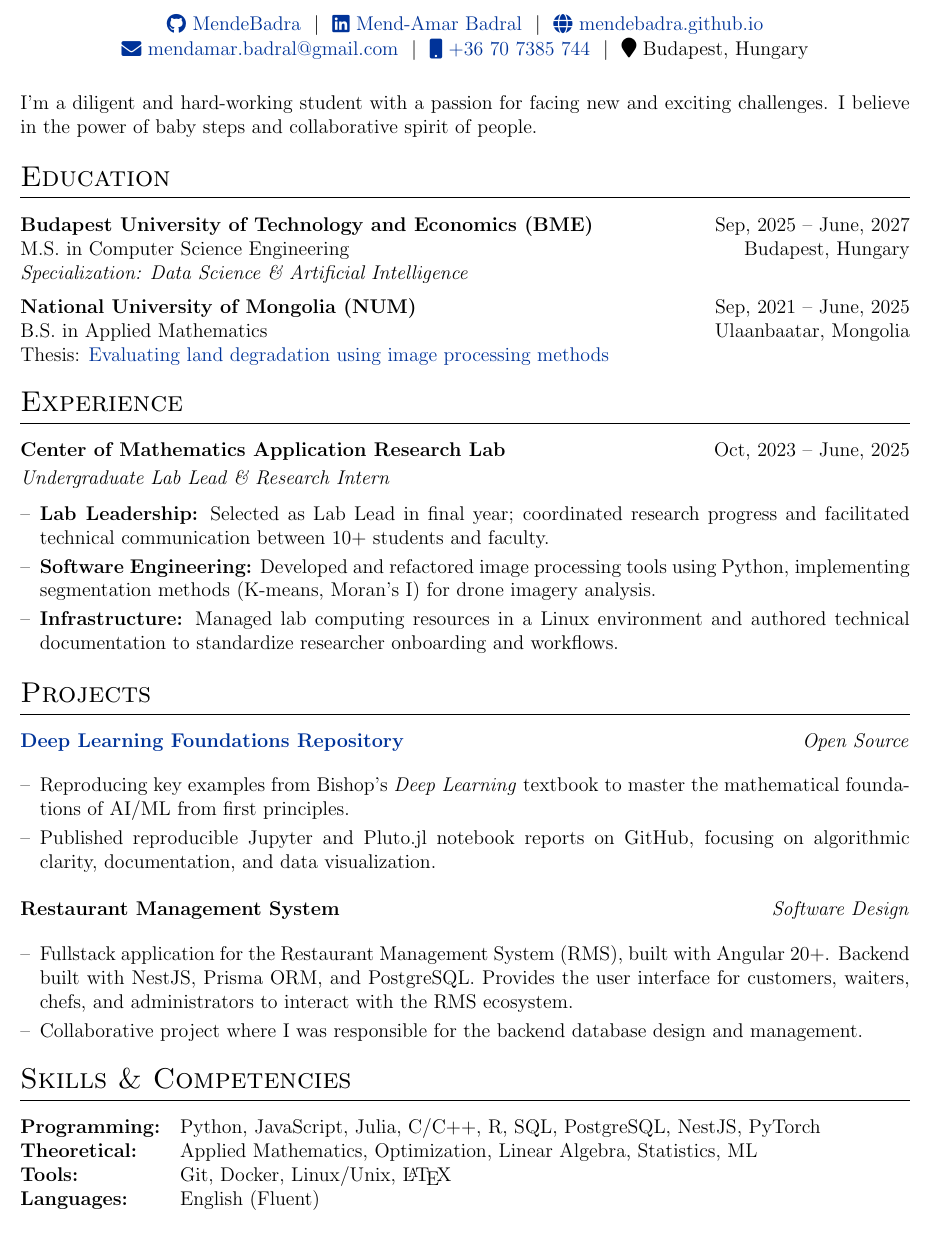
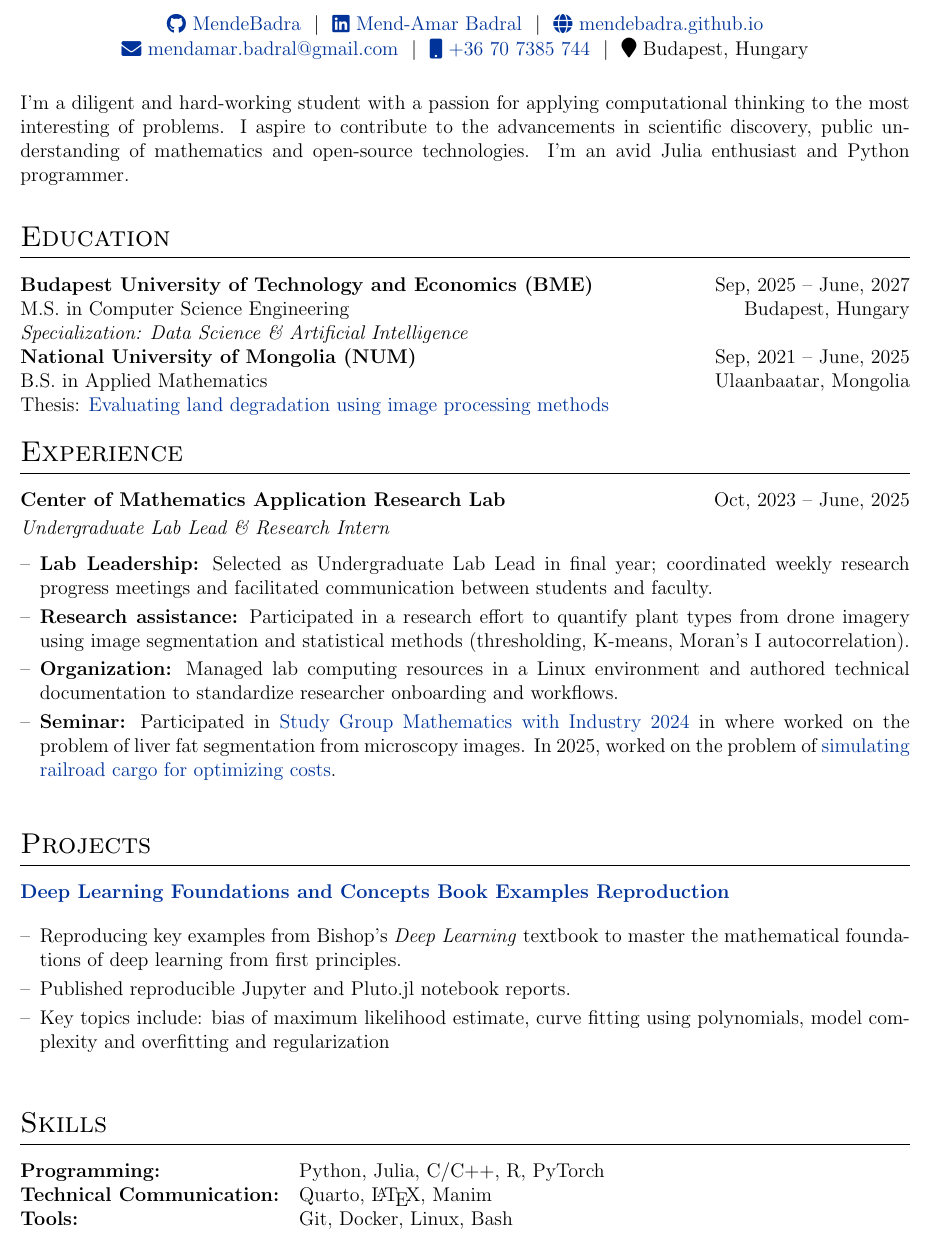
Before and after one commit to MendeBadra/MendeeResume, a LaTeX CV (cv.tex): part of the page, cut so that both start at the same text. Compiled offline with pdfLaTeX.

Commit message:
Generic QuantEcon CV

```diff
--- a/cv.tex
+++ b/cv.tex
@@ -147,82 +147,108 @@
 \end{tabularx}
 
 %----------------------------------------------------------------------------------------
-%   PERSONAL STATEMENT - Elegant & Grounded
+%   PERSONAL STATEMENT - Tailored for DTA Startup Focus
 %----------------------------------------------------------------------------------------
 \vspace{1em}
-% I'm a diligent and hard-working student with a passion for applying computational thinking to the most interesting problems. I aspire to contribute to the advancements in scientific discovery, machine learning and computer vision. I'm an avid Julia enthusiast and Python programmer.
+\noindent
+% A Computer Science student with a strong foundation in Applied Mathematics, driven by a philosophy of continuous, incremental improvement. I'm on a mission to bridge the gap between theoretical results and functional software, with a focus on Computer Vision and 3D technologies.
+I'm a diligent and hard-working student with a passion for applying computational thinking to the most interesting of problems. I aspire to contribute to the advancements in scientific discovery, public understanding of mathematics and open-source technologies. I'm an avid Julia enthusiast and Python programmer.
+
+
 % I'm currently a MSc Computer Science student with a BSc in Applied Mathematics and a focus on Machine Learning. I'm passionate about applying statistical techniques and algorithmic problem-solving to high-impact quantitative finance challenges.
-I'm a diligent and hard-working student with a passion for facing new and exciting challenges. I believe in the power of baby steps and collaborative spirit of people.
+
+% I'm a diligent and hard-working student with a passion for facing new and exciting challenges. I believe in the power of baby steps and collaborative spirit of people.
+
 \noindent
+
 % A mathematician-turned-engineer with a passion for building software from first principles. I specialize in bridging the gap between abstract logic and scalable implementation. Driven by intellectual stamina, a collaborative spirit, and a commitment to solving complex technical challenges through rigorous habit and teamwork.
 
+
+
 %----------------------------------------------------------------------------------------
-%   EDUCATION
+
+% EDUCATION
+
 %----------------------------------------------------------------------------------------
+
 \section{Education}
+
 \begin{tabularx}{\linewidth}{@{}l X r@{}}
+
 \textbf{Budapest University of Technology and Economics (BME)} & & Sep, 2025 -- June, 2027\\
+
 M.S.\ in Computer Science Engineering & & Budapest, Hungary \\
+
 \textit{Specialization: Data Science \& Artificial Intelligence} & & \\
-[6pt]
+
+
 \textbf{National University of Mongolia (NUM)} & & Sep, 2021 -- June, 2025 \\
+
 B.S.\ in Applied Mathematics & & Ulaanbaatar, Mongolia \\
-{Thesis: \href{https://drive.google.com/file/d/1ZOQ3LxsIeesPPMCpGxWaNvUG4ZFk14nv/view?usp=sharing}{Evaluating land degradation using image processing methods}} & &  \\
+
+{Thesis: \href{https://drive.google.com/file/d/1ZOQ3LxsIeesPPMCpGxWaNvUG4ZFk14nv/view?usp=sharing}{Evaluating land degradation using image processing methods}} & & \\
+
 \end{tabularx}
 
 %----------------------------------------------------------------------------------------
+
 % EXPERIENCE SECTIONS
-%----------------------------------------------------------------------------------------
-\section{Experience}
-
-\begin{jobshort}{Center of Mathematics Application Research Lab}{Oct, 2023 -- June, 2025}
-\textit{Undergraduate Lab Lead \& Research Intern}
-\begin{itemize}[nosep,after=\strut,leftmargin=1em,itemsep=3pt,label=--]
-    \item \textbf{Lab Leadership:} Selected as Lab Lead in final year; coordinated research progress and facilitated technical communication between 10+ students and faculty.
-    \item \textbf{Software Engineering:} Developed and refactored image processing tools using Python, implementing segmentation methods (K-means, Moran's I) for drone imagery analysis.
-    \item \textbf{Infrastructure:} Managed lab computing resources in a Linux environment and authored technical documentation to standardize researcher onboarding and workflows.
-\end{itemize}
-\end{jobshort}
 
 %----------------------------------------------------------------------------------------
-%   PROJECTS
+
+\section{Experience}
+\begin{jobshort}{Center of Mathematics Application Research Lab}{Oct, 2023 -- June, 2025}
+\textit{Undergraduate Lab Lead \& Research Intern} \hfill
+\begin{itemize}[nosep,after=\strut,leftmargin=1em,itemsep=3pt,label=--]
+
+\item \textbf{Lab Leadership:} Selected as Undergraduate Lab Lead in final year; coordinated weekly research
+progress meetings and facilitated communication between students and faculty.
+
+\item \textbf{Research assistance:} Participated in a research effort to quantify plant types from drone imagery using image segmentation and statistical methods (thresholding, K-means, Moran's I autocorrelation).
+
+\item \textbf{Organization:} Managed lab computing resources in a Linux environment and authored technical documentation to standardize researcher onboarding and workflows.
+
+\item \textbf{Seminar:} Participated in \href{https://site.num.edu.mn/dep/am/news/39}{Study Group Mathematics with Industry 2024} in where worked on the problem of liver fat segmentation from microscopy images. In 2025, worked on the problem of \href{https://github.com/mendeBadra/RailRoadSim/}{simulating railroad cargo for optimizing costs}.
+
+\end{itemize}
+
+\end{jobshort}
+%----------------------------------------------------------------------------------------
+% PROJECTS
 %----------------------------------------------------------------------------------------
 \section{Projects}
 
 \begin{tabularx}{\linewidth}{ @{}l r@{} }
-\href{https://github.com/MendeBadra/DeepLearningBishopFigures}{\textbf{Deep Learning Foundations Repository}} & \textit{Open Source} \\[3.75pt]
+
+\href{https://github.com/MendeBadra/DeepLearningBishopFigures}{\textbf{Deep Learning Foundations and Concepts Book Examples Reproduction}}  \\[3.75pt]
+
 \multicolumn{2}{@{}X@{}}{
-    \begin{itemize}[nosep,after=\strut,leftmargin=1em,itemsep=3pt,label=--]
-      \item Reproducing key examples from Bishop’s \textit{Deep Learning} textbook to master the mathematical foundations of AI/ML from first principles.
-      \item Published reproducible Jupyter and Pluto.jl notebook reports on GitHub, focusing on algorithmic clarity, documentation, and data visualization.
-    \end{itemize}
-}  \\
+
+\begin{itemize}[nosep,after=\strut,leftmargin=1em,itemsep=3pt,label=--]
+
+\item Reproducing key examples from Bishop’s \textit{Deep Learning} textbook to master the mathematical foundations of deep learning from first principles.
+
+\item Published reproducible Jupyter and Pluto.jl notebook reports.
+\item Key topics include: bias of maximum likelihood estimate, curve fitting using polynomials, model complexity and overfitting and regularization
+
+\end{itemize}
+
+} \\
+
 \end{tabularx}
 
 \vspace{0.5em}
 
-\begin{tabularx}{\linewidth}{ @{}l r@{} }
-\textbf{Restaurant Management System} & \textit{Software Design} \\[3.75pt]
-\multicolumn{2}{@{}X@{}}{
-    \begin{itemize}[nosep,after=\strut,leftmargin=1em,itemsep=3pt,label=--]
-      \item Fullstack application for the Restaurant Management System (RMS), built with Angular 20+. Backend built with NestJS, Prisma ORM, and PostgreSQL. Provides the user interface for customers, waiters, chefs, and administrators to interact with the RMS ecosystem.
-      \item Collaborative project where I was responsible for the backend database design and management.
-    \end{itemize}
-}  \\
-\end{tabularx}
-
 %----------------------------------------------------------------------------------------
-%   SKILLS
+%   TECHNICAL EXPERTISE
 %----------------------------------------------------------------------------------------
-\section{Skills \& Competencies}
+\section{Skills}
 
 \begin{tabularx}{\linewidth}{@{}l X@{}}
-\textbf{Programming:} & Python, JavaScript, Julia, C/C++, R, SQL, PostgreSQL, NestJS, PyTorch\\
-\textbf{Theoretical:} & Applied Mathematics, Optimization, Linear Algebra, Statistics, ML \\
-\textbf{Tools:} & Git, Docker, Linux/Unix, \LaTeX \\
-\textbf{Languages:} & English (Fluent) \\
+\textbf{Programming:} & Python, Julia, C/C++, R, PyTorch \\
+\textbf{Technical Communication:} & Quarto, \LaTeX, Manim \\
+\textbf{Tools:} & Git, Docker, Linux, Bash \\
 \end{tabularx}
 
 \end{document}
-
 % Developers: knowledge in general programming languages: C/C++, C#, R, Java, JavaScript, Python, React, Node.js, HTML, Spring Boot, APIs, or Go and hands-on experience in designing, testing, and implementing solutions, Docker and Linux experience is a plus
```
Also changed, not shown: cv.pdf.
